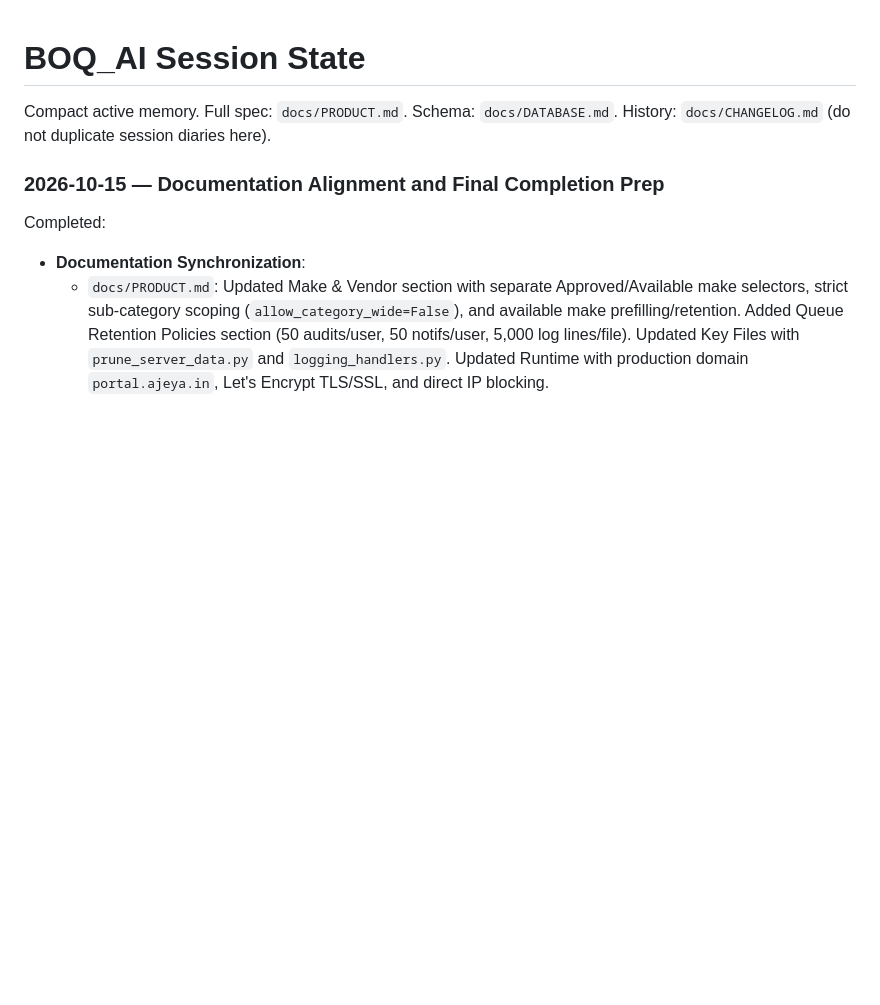
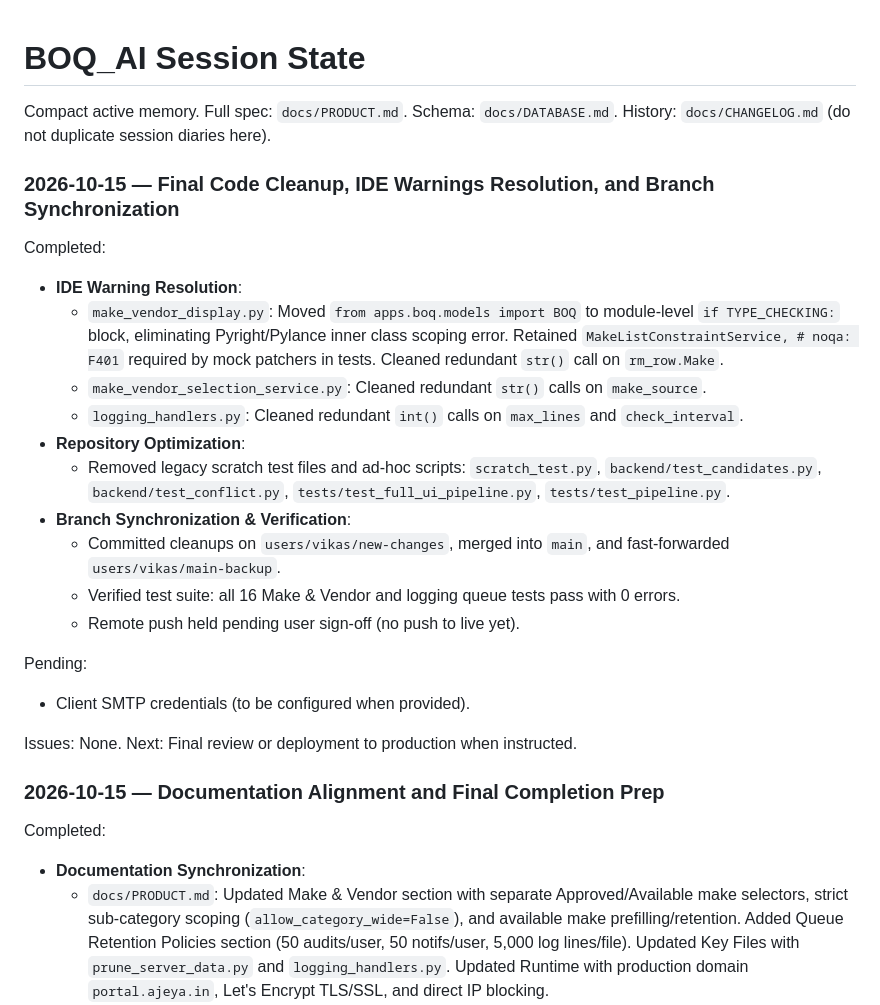
Before and after one commit to devgeektech/Ajeya-Estimator-Pro, a Markdown page: docs/SESSION_STATE.md, the part around the change. Drawn GitHub-style; blank space fills up the shorter version.

Commit message:
docs: update CHANGELOG and SESSION_STATE for pre-live code cleanups

```diff
--- a/docs/SESSION_STATE.md
+++ b/docs/SESSION_STATE.md
@@ -2,6 +2,26 @@
 
 Compact active memory. Full spec: `docs/PRODUCT.md`. Schema: `docs/DATABASE.md`.
 History: `docs/CHANGELOG.md` (do not duplicate session diaries here).
+
+### 2026-10-15 — Final Code Cleanup, IDE Warnings Resolution, and Branch Synchronization
+
+Completed:
+- **IDE Warning Resolution**:
+  - `make_vendor_display.py`: Moved `from apps.boq.models import BOQ` to module-level `if TYPE_CHECKING:` block, eliminating Pyright/Pylance inner class scoping error. Retained `MakeListConstraintService, # noqa: F401` required by mock patchers in tests. Cleaned redundant `str()` call on `rm_row.Make`.
+  - `make_vendor_selection_service.py`: Cleaned redundant `str()` calls on `make_source`.
+  - `logging_handlers.py`: Cleaned redundant `int()` calls on `max_lines` and `check_interval`.
+- **Repository Optimization**:
+  - Removed legacy scratch test files and ad-hoc scripts: `scratch_test.py`, `backend/test_candidates.py`, `backend/test_conflict.py`, `tests/test_full_ui_pipeline.py`, `tests/test_pipeline.py`.
+- **Branch Synchronization & Verification**:
+  - Committed cleanups on `users/vikas/new-changes`, merged into `main`, and fast-forwarded `users/vikas/main-backup`.
+  - Verified test suite: all 16 Make & Vendor and logging queue tests pass with 0 errors.
+  - Remote push held pending user sign-off (no push to live yet).
+
+Pending:
+- Client SMTP credentials (to be configured when provided).
+
+Issues: None.
+Next: Final review or deployment to production when instructed.
 
 ### 2026-10-15 — Documentation Alignment and Final Completion Prep
 
```
Also changed, not shown: docs/CHANGELOG.md (+10 -1 lines).
